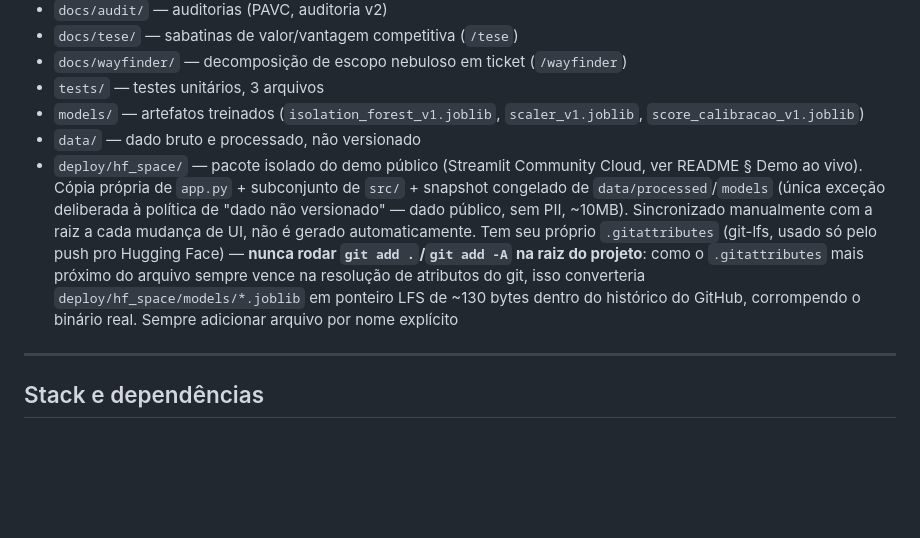
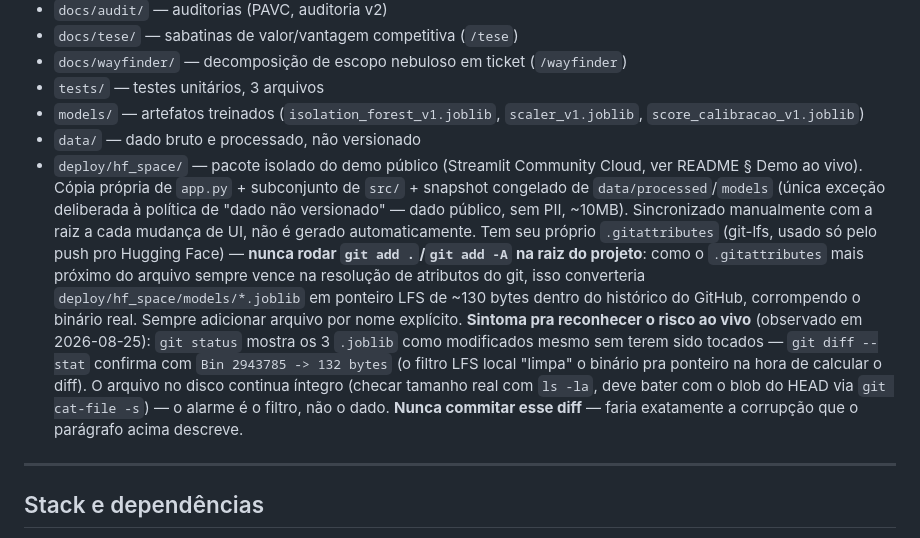
Before and after one commit to luizmaibashi/shadow_fx_terminal, a Markdown page: AGENTS.md, the part around the change. Rendered like a GitHub page; blank space fills up the shorter version.

Commit message:
docs: registra sintoma observado do bug de LFS nos .joblib de deploy/hf_space

```diff
--- a/AGENTS.md
+++ b/AGENTS.md
@@ -20,7 +20,7 @@ Atualizado em 2026-08-11 via `/grill-with-docs` (Blind Spot Pass + sabatina), de
 - `tests/` — testes unitários, 3 arquivos
 - `models/` — artefatos treinados (`isolation_forest_v1.joblib`, `scaler_v1.joblib`, `score_calibracao_v1.joblib`)
 - `data/` — dado bruto e processado, não versionado
-- `deploy/hf_space/` — pacote isolado do demo público (Streamlit Community Cloud, ver README § Demo ao vivo). Cópia própria de `app.py` + subconjunto de `src/` + snapshot congelado de `data/processed`/`models` (única exceção deliberada à política de "dado não versionado" — dado público, sem PII, ~10MB). Sincronizado manualmente com a raiz a cada mudança de UI, não é gerado automaticamente. Tem seu próprio `.gitattributes` (git-lfs, usado só pelo push pro Hugging Face) — **nunca rodar `git add .`/`git add -A` na raiz do projeto**: como o `.gitattributes` mais próximo do arquivo sempre vence na resolução de atributos do git, isso converteria `deploy/hf_space/models/*.joblib` em ponteiro LFS de ~130 bytes dentro do histórico do GitHub, corrompendo o binário real. Sempre adicionar arquivo por nome explícito
+- `deploy/hf_space/` — pacote isolado do demo público (Streamlit Community Cloud, ver README § Demo ao vivo). Cópia própria de `app.py` + subconjunto de `src/` + snapshot congelado de `data/processed`/`models` (única exceção deliberada à política de "dado não versionado" — dado público, sem PII, ~10MB). Sincronizado manualmente com a raiz a cada mudança de UI, não é gerado automaticamente. Tem seu próprio `.gitattributes` (git-lfs, usado só pelo push pro Hugging Face) — **nunca rodar `git add .`/`git add -A` na raiz do projeto**: como o `.gitattributes` mais próximo do arquivo sempre vence na resolução de atributos do git, isso converteria `deploy/hf_space/models/*.joblib` em ponteiro LFS de ~130 bytes dentro do histórico do GitHub, corrompendo o binário real. Sempre adicionar arquivo por nome explícito. **Sintoma pra reconhecer o risco ao vivo** (observado em 2026-08-25): `git status` mostra os 3 `.joblib` como modificados mesmo sem terem sido tocados — `git diff --stat` confirma com `Bin 2943785 -> 132 bytes` (o filtro LFS local "limpa" o binário pra ponteiro na hora de calcular o diff). O arquivo no disco continua íntegro (checar tamanho real com `ls -la`, deve bater com o blob do HEAD via `git cat-file -s`) — o alarme é o filtro, não o dado. **Nunca commitar esse diff** — faria exatamente a corrupção que o parágrafo acima descreve.
 
 ---
 
```
